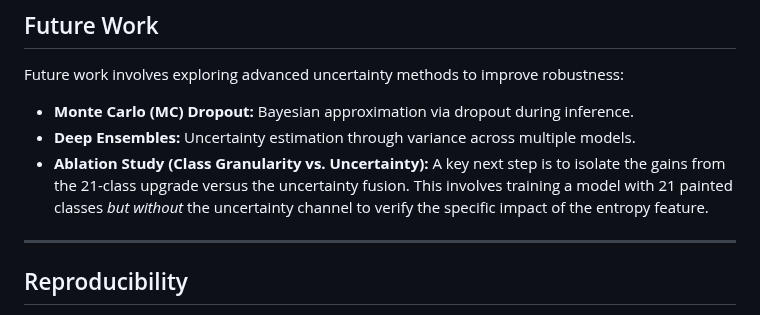
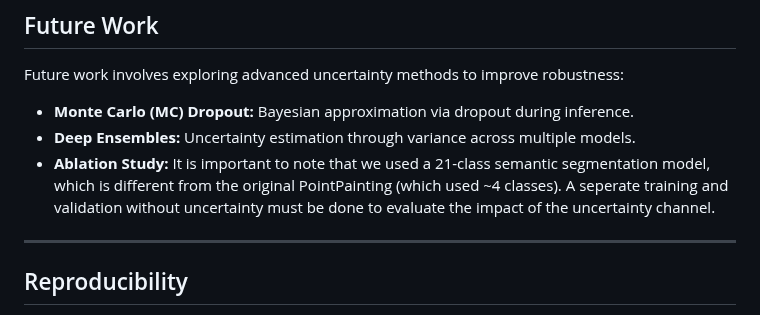
Before and after one commit to iamyanbo/UncertaintyPainting, a Markdown page: README.md, the part around the change. Drawn GitHub-style.

Commit message:
Future works

```diff
--- a/README.md
+++ b/README.md
@@ -85,7 +85,7 @@ We used **5,979** training samples from the KITTI dataset after removing corrupt
 Future work involves exploring advanced uncertainty methods to improve robustness:
 *   **Monte Carlo (MC) Dropout:** Bayesian approximation via dropout during inference.
 *   **Deep Ensembles:** Uncertainty estimation through variance across multiple models.
-*   **Ablation Study (Class Granularity vs. Uncertainty):** A key next step is to isolate the gains from the 21-class upgrade versus the uncertainty fusion. This involves training a model with 21 painted classes *but without* the uncertainty channel to verify the specific impact of the entropy feature.
+*   **Ablation Study:** It is important to note that we used a 21-class semantic segmentation model, which is different from the original PointPainting (which used ~4 classes). A seperate training and validation without uncertainty must be done to evaluate the impact of the uncertainty channel.
 
 ---
 
```
